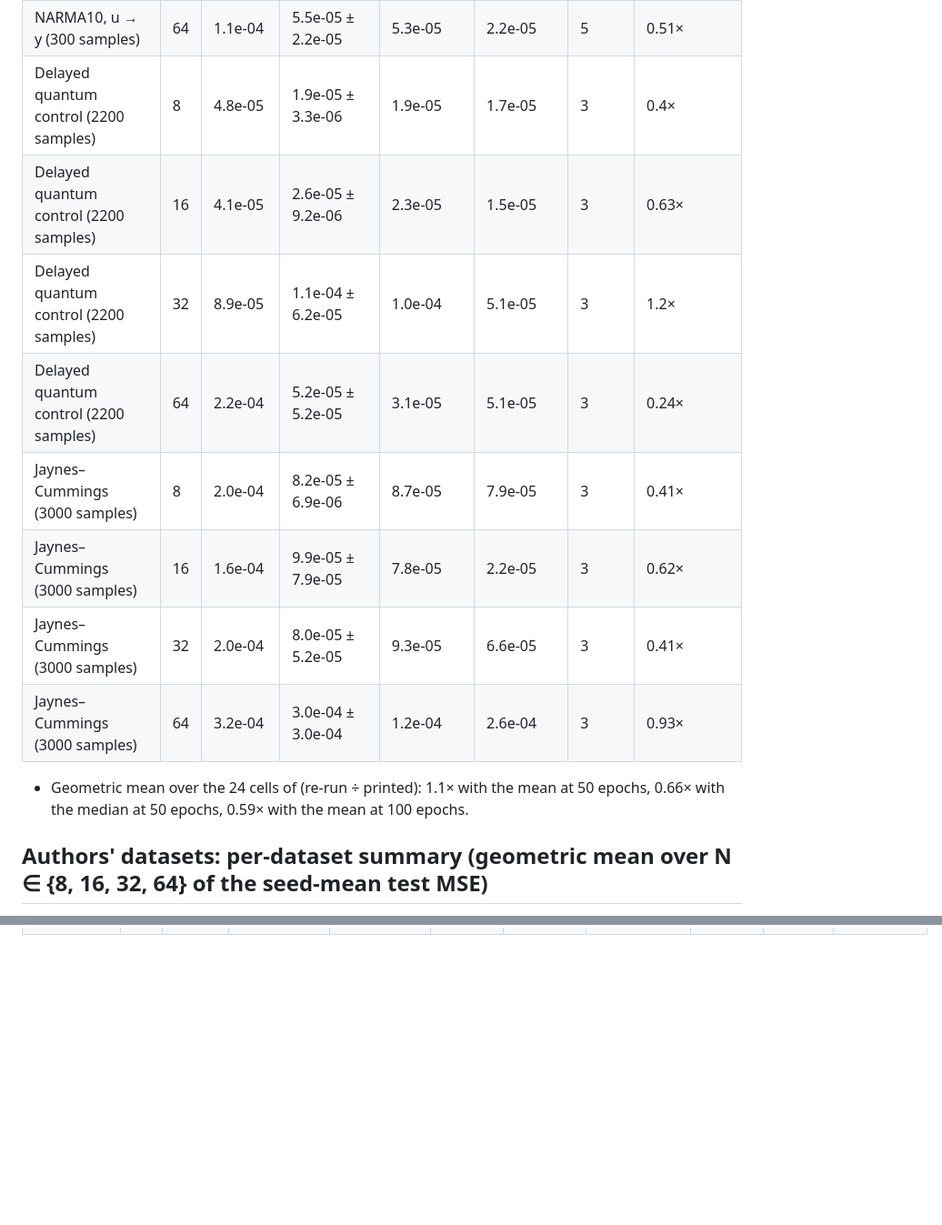
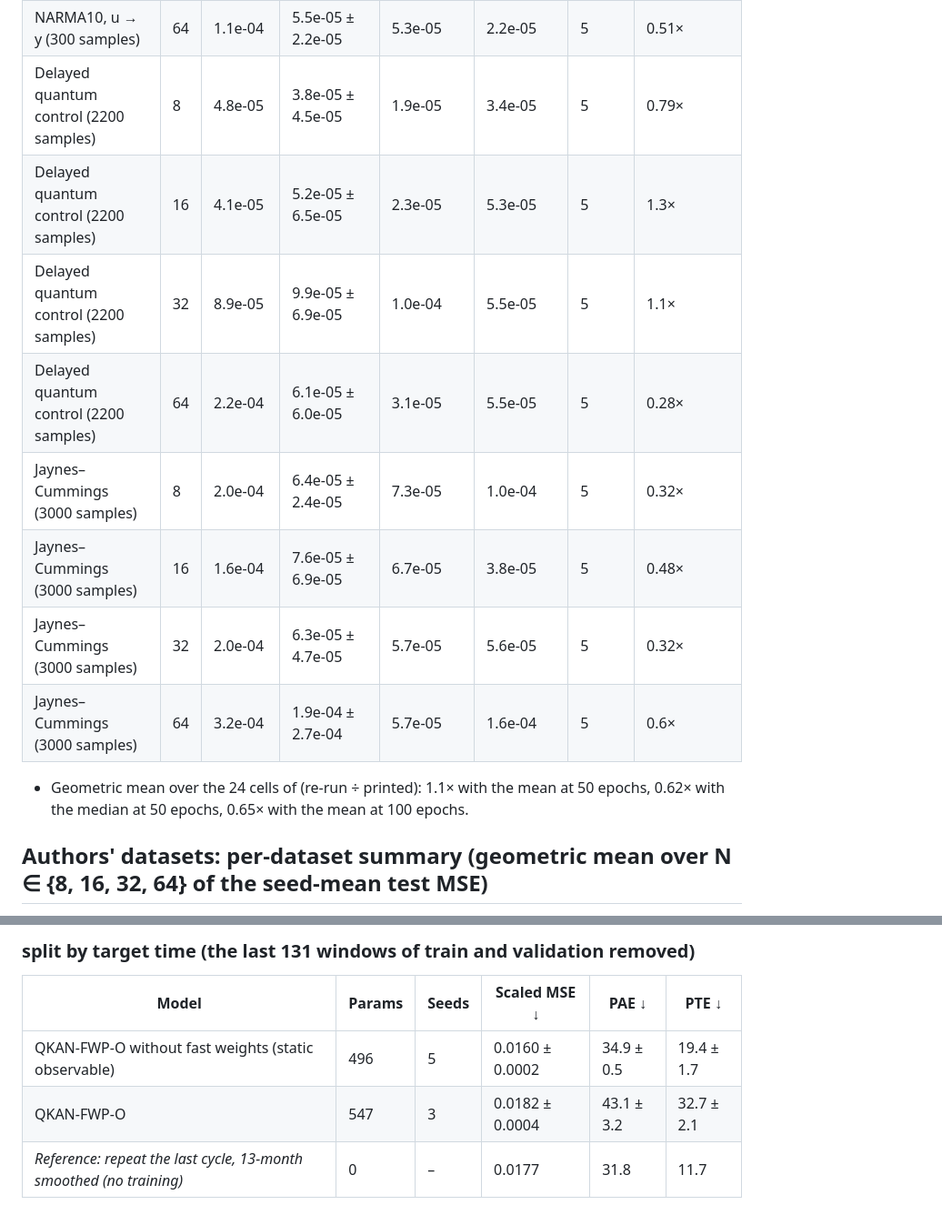
Before and after one commit to oToToT/QKAN-Claude, a Markdown page: results/tables_code.md, 2 parts joined by grey strips. Shown at 91% size. Rendered like a GitHub page; blank space fills up the shorter version.

```diff
--- a/results/tables_code.md
+++ b/results/tables_code.md
@@ -20,16 +20,16 @@ The paper states 50 epochs; the README of the code gives 100 epochs as the bench
 | NARMA10, u → y (300 samples) | 16 | 5.2e-05 | 3.9e-05 ± 1.8e-05 | 4.5e-05 | 8.3e-06 | 5 | 0.76× |
 | NARMA10, u → y (300 samples) | 32 | 5.5e-05 | 4.1e-05 ± 1.7e-05 | 3.0e-05 | 1.6e-05 | 5 | 0.75× |
 | NARMA10, u → y (300 samples) | 64 | 1.1e-04 | 5.5e-05 ± 2.2e-05 | 5.3e-05 | 2.2e-05 | 5 | 0.51× |
-| Delayed quantum control (2200 samples) | 8 | 4.8e-05 | 1.9e-05 ± 3.3e-06 | 1.9e-05 | 1.7e-05 | 3 | 0.4× |
-| Delayed quantum control (2200 samples) | 16 | 4.1e-05 | 2.6e-05 ± 9.2e-06 | 2.3e-05 | 1.5e-05 | 3 | 0.63× |
-| Delayed quantum control (2200 samples) | 32 | 8.9e-05 | 1.1e-04 ± 6.2e-05 | 1.0e-04 | 5.1e-05 | 3 | 1.2× |
-| Delayed quantum control (2200 samples) | 64 | 2.2e-04 | 5.2e-05 ± 5.2e-05 | 3.1e-05 | 5.1e-05 | 3 | 0.24× |
-| Jaynes–Cummings (3000 samples) | 8 | 2.0e-04 | 8.2e-05 ± 6.9e-06 | 8.7e-05 | 7.9e-05 | 3 | 0.41× |
-| Jaynes–Cummings (3000 samples) | 16 | 1.6e-04 | 9.9e-05 ± 7.9e-05 | 7.8e-05 | 2.2e-05 | 3 | 0.62× |
-| Jaynes–Cummings (3000 samples) | 32 | 2.0e-04 | 8.0e-05 ± 5.2e-05 | 9.3e-05 | 6.6e-05 | 3 | 0.41× |
-| Jaynes–Cummings (3000 samples) | 64 | 3.2e-04 | 3.0e-04 ± 3.0e-04 | 1.2e-04 | 2.6e-04 | 3 | 0.93× |
+| Delayed quantum control (2200 samples) | 8 | 4.8e-05 | 3.8e-05 ± 4.5e-05 | 1.9e-05 | 3.4e-05 | 5 | 0.79× |
+| Delayed quantum control (2200 samples) | 16 | 4.1e-05 | 5.2e-05 ± 6.5e-05 | 2.3e-05 | 5.3e-05 | 5 | 1.3× |
+| Delayed quantum control (2200 samples) | 32 | 8.9e-05 | 9.9e-05 ± 6.9e-05 | 1.0e-04 | 5.5e-05 | 5 | 1.1× |
+| Delayed quantum control (2200 samples) | 64 | 2.2e-04 | 6.1e-05 ± 6.0e-05 | 3.1e-05 | 5.5e-05 | 5 | 0.28× |
+| Jaynes–Cummings (3000 samples) | 8 | 2.0e-04 | 6.4e-05 ± 2.4e-05 | 7.3e-05 | 1.0e-04 | 5 | 0.32× |
+| Jaynes–Cummings (3000 samples) | 16 | 1.6e-04 | 7.6e-05 ± 6.9e-05 | 6.7e-05 | 3.8e-05 | 5 | 0.48× |
+| Jaynes–Cummings (3000 samples) | 32 | 2.0e-04 | 6.3e-05 ± 4.7e-05 | 5.7e-05 | 5.6e-05 | 5 | 0.32× |
+| Jaynes–Cummings (3000 samples) | 64 | 3.2e-04 | 1.9e-04 ± 2.7e-04 | 5.7e-05 | 1.6e-04 | 5 | 0.6× |
 
-- Geometric mean over the 24 cells of (re-run ÷ printed): 1.1× with the mean at 50 epochs, 0.66× with the median at 50 epochs, 0.59× with the mean at 100 epochs.
+- Geometric mean over the 24 cells of (re-run ÷ printed): 1.1× with the mean at 50 epochs, 0.62× with the median at 50 epochs, 0.65× with the mean at 100 epochs.
 
 ## Authors' datasets: per-dataset summary (geometric mean over N ∈ {8, 16, 32, 64} of the seed-mean test MSE)
 
@@ -89,0 +106,7 @@ Geometric mean over the four windows per dataset; values below 1e-15 are clipped
+### split by target time (the last 131 windows of train and validation removed)
+
+| Model | Params | Seeds | Scaled MSE ↓ | PAE ↓ | PTE ↓ |
+|---|---|---|---|---|---|
+| QKAN-FWP-O without fast weights (static observable) | 496 | 5 | 0.0160 ± 0.0002 | 34.9 ± 0.5 | 19.4 ± 1.7 |
+| QKAN-FWP-O | 547 | 3 | 0.0182 ± 0.0004 | 43.1 ± 3.2 | 32.7 ± 2.1 |
+| *Reference: repeat the last cycle, 13-month smoothed (no training)* | 0 | – | 0.0177 | 31.8 | 11.7 |
```
Also changed, not shown: other parts of results/tables_code.md (+33 -17 lines), figures/code_protocol.png, 4 other files.
